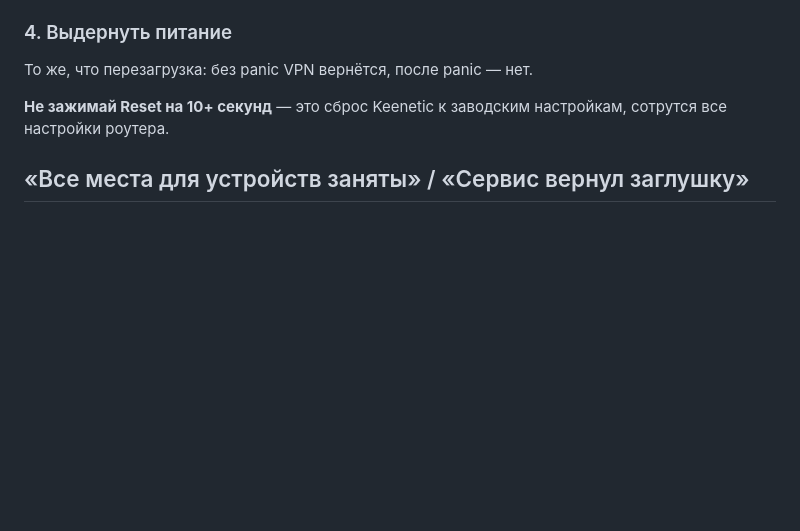
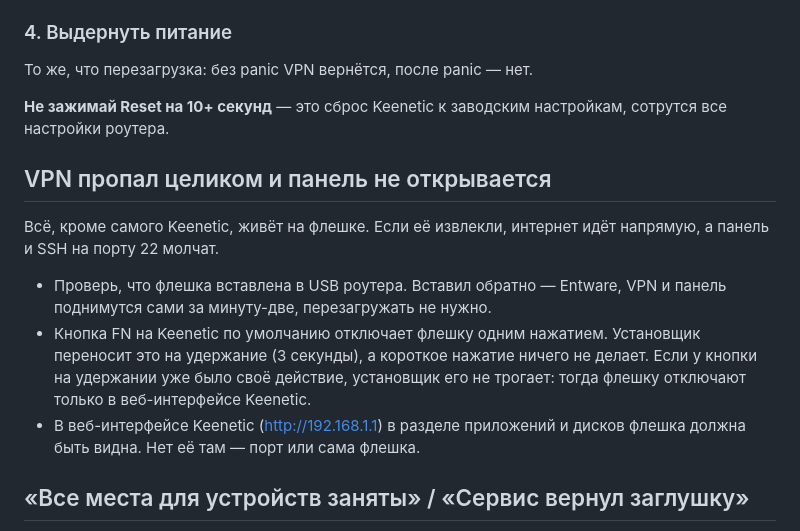
Before and after one commit to enkinvsh/dropweb-xkeen, a Markdown page: README.md, the part around the change. Drawn GitHub-style; blank space fills up the shorter version.

```diff
--- a/README.md
+++ b/README.md
@@ -183,6 +183,14 @@ telnet 192.168.1.1
 
 **Не зажимай Reset на 10+ секунд** — это сброс Keenetic к заводским настройкам, сотрутся все настройки роутера.
 
+## VPN пропал целиком и панель не открывается
+
+Всё, кроме самого Keenetic, живёт на флешке. Если её извлекли, интернет идёт напрямую, а панель и SSH на порту 22 молчат.
+
+- Проверь, что флешка вставлена в USB роутера. Вставил обратно — Entware, VPN и панель поднимутся сами за минуту-две, перезагружать не нужно.
+- Кнопка FN на Keenetic по умолчанию отключает флешку одним нажатием. Установщик переносит это на удержание (3 секунды), а короткое нажатие ничего не делает. Если у кнопки на удержании уже было своё действие, установщик его не трогает: тогда флешку отключают только в веб-интерфейсе Keenetic.
+- В веб-интерфейсе Keenetic (http://192.168.1.1) в разделе приложений и дисков флешка должна быть видна. Нет её там — порт или сама флешка.
+
 ## «Все места для устройств заняты» / «Сервис вернул заглушку»
 
 Значит, подписка вместо серверов отдала заглушку: исчерпан **лимит устройств** или HWID не принят. Что делать:
```
Also changed, not shown: README_EN.md (+8 -0 lines).
